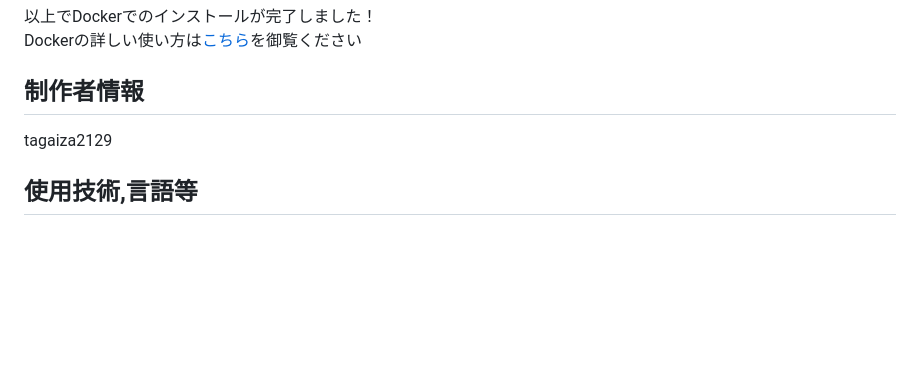
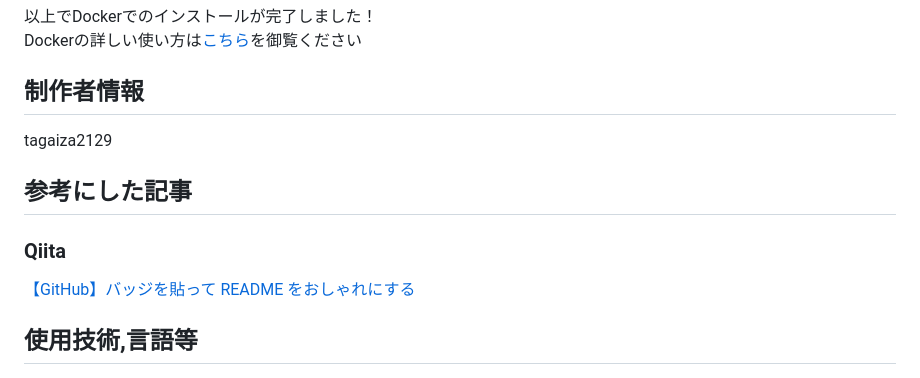
Before and after one commit to tagaiza2129/Copy_YourSelf, a Markdown page: README.md, the part around the change printed below. GitHub-like rendering; blank space fills up the shorter version.

```diff
--- a/README.md
+++ b/README.md
@@ -101,6 +108,9 @@ $ git clone https://github.com/IT-F-09/Copy_YourSelf.git
 Dockerの詳しい使い方は[こちら](https://docs.docker.jp/)を御覧ください
 ## 制作者情報
 tagaiza2129
+## 参考にした記事
+### Qiita
+[【GitHub】バッジを貼って README をおしゃれにする](https://qiita.com/narikkyo/items/98d7c4dbfccf52ec1840)
 ## 使用技術,言語等
 <img src="https://img.shields.io/badge/-Python-555.svg?logo=python&style=flat">
 <img src="https://img.shields.io/badge/-Github-555.svg?logo=Github&style=flat">
```
Also changed, not shown: other parts of README.md (+7 -1 lines).
